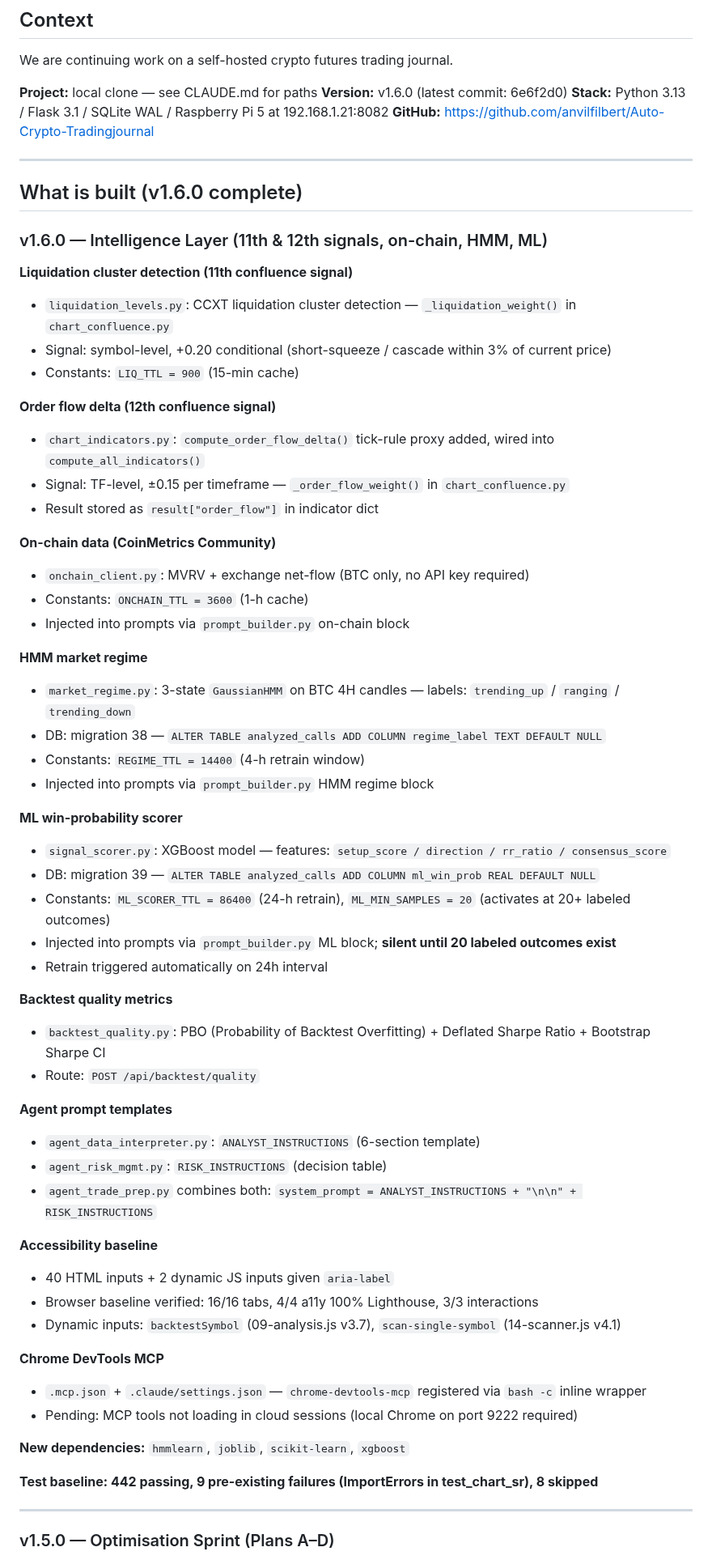
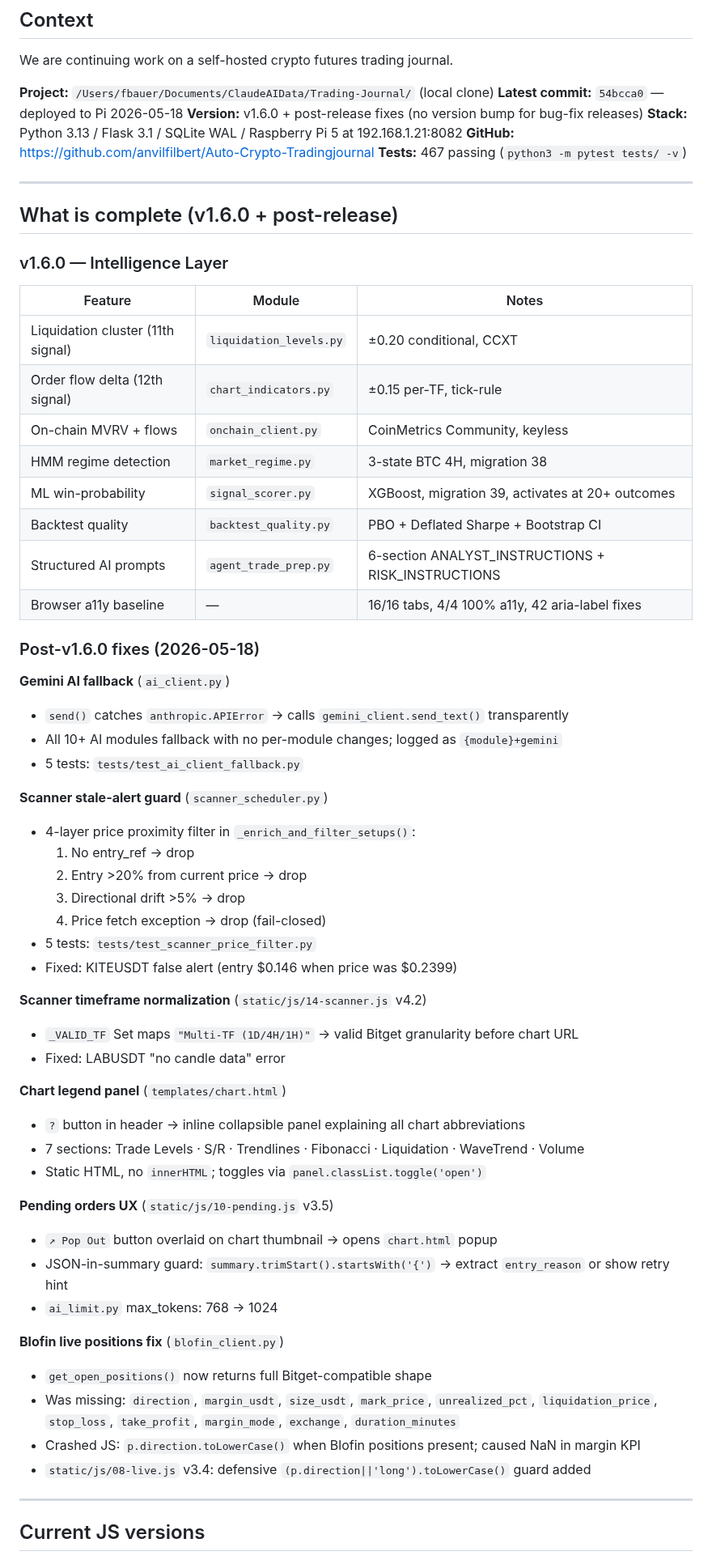
Before and after one commit to differentstuff/Auto-Crypto-Tradingjournal, a Markdown page: docs/RESUME_PROMPT.md, the part around one of its changes. Shown at 81% size. Rendered like a GitHub page.

```diff
--- a/docs/RESUME_PROMPT.md
+++ b/docs/RESUME_PROMPT.md
@@ -8,68 +8,67 @@
 
 We are continuing work on a self-hosted crypto futures trading journal.
 
-**Project:** local clone — see CLAUDE.md for paths
-**Version:** v1.6.0 (latest commit: 6e6f2d0)
+**Project:** `/Users/fbauer/Documents/ClaudeAIData/Trading-Journal/` (local clone)
+**Latest commit:** `54bcca0` — deployed to Pi 2026-05-18
+**Version:** v1.6.0 + post-release fixes (no version bump for bug-fix releases)
 **Stack:** Python 3.13 / Flask 3.1 / SQLite WAL / Raspberry Pi 5 at 192.168.1.21:8082
 **GitHub:** https://github.com/anvilfilbert/Auto-Crypto-Tradingjournal
+**Tests:** 467 passing (`python3 -m pytest tests/ -v`)
 
 ---
 
-## What is built (v1.6.0 complete)
+## What is complete (v1.6.0 + post-release)
 
-### v1.6.0 — Intelligence Layer (11th & 12th signals, on-chain, HMM, ML)
+### v1.6.0 — Intelligence Layer
 
-**Liquidation cluster detection (11th confluence signal)**
-- `liquidation_levels.py`: CCXT liquidation cluster detection — `_liquidation_weight()` in `chart_confluence.py`
-- Signal: symbol-level, +0.20 conditional (short-squeeze / cascade within 3% of current price)
-- Constants: `LIQ_TTL = 900` (15-min cache)
+| Feature | Module | Notes |
+|---------|--------|-------|
+| Liquidation cluster (11th signal) | `liquidation_levels.py` | ±0.20 conditional, CCXT |
+| Order flow delta (12th signal) | `chart_indicators.py` | ±0.15 per-TF, tick-rule |
+| On-chain MVRV + flows | `onchain_client.py` | CoinMetrics Community, keyless |
+| HMM regime detection | `market_regime.py` | 3-state BTC 4H, migration 38 |
+| ML win-probability | `signal_scorer.py` | XGBoost, migration 39, activates at 20+ outcomes |
+| Backtest quality | `backtest_quality.py` | PBO + Deflated Sharpe + Bootstrap CI |
+| Structured AI prompts | `agent_trade_prep.py` | 6-section ANALYST_INSTRUCTIONS + RISK_INSTRUCTIONS |
+| Browser a11y baseline | — | 16/16 tabs, 4/4 100% a11y, 42 aria-label fixes |
 
-**Order flow delta (12th confluence signal)**
-- `chart_indicators.py`: `compute_order_flow_delta()` tick-rule proxy added, wired into `compute_all_indicators()`
-- Signal: TF-level, ±0.15 per timeframe — `_order_flow_weight()` in `chart_confluence.py`
-- Result stored as `result["order_flow"]` in indicator dict
+### Post-v1.6.0 fixes (2026-05-18)
 
-**On-chain data (CoinMetrics Community)**
-- `onchain_client.py`: MVRV + exchange net-flow (BTC only, no API key required)
-- Constants: `ONCHAIN_TTL = 3600` (1-h cache)
-- Injected into prompts via `prompt_builder.py` on-chain block
+**Gemini AI fallback** (`ai_client.py`)
+- `send()` catches `anthropic.APIError` → calls `gemini_client.send_text()` transparently
+- All 10+ AI modules fallback with no per-module changes; logged as `{module}+gemini`
+- 5 tests: `tests/test_ai_client_fallback.py`
 
-**HMM market regime**
-- `market_regime.py`: 3-state `GaussianHMM` on BTC 4H candles — labels: `trending_up` / `ranging` / `trending_down`
-- DB: migration 38 — `ALTER TABLE analyzed_calls ADD COLUMN regime_label TEXT DEFAULT NULL`
-- Constants: `REGIME_TTL = 14400` (4-h retrain window)
-- Injected into prompts via `prompt_builder.py` HMM regime block
+**Scanner stale-alert guard** (`scanner_scheduler.py`)
+- 4-layer price proximity filter in `_enrich_and_filter_setups()`:
+  1. No entry_ref → drop
+  2. Entry >20% from current price → drop
+  3. Directional drift >5% → drop
+  4. Price fetch exception → drop (fail-closed)
+- 5 tests: `tests/test_scanner_price_filter.py`
+- Fixed: KITEUSDT false alert (entry $0.146 when price was $0.2399)
 
-**ML win-probability scorer**
-- `signal_scorer.py`: XGBoost model — features: `setup_score / direction / rr_ratio / consensus_score`
-- DB: migration 39 — `ALTER TABLE analyzed_calls ADD COLUMN ml_win_prob REAL DEFAULT NULL`
-- Constants: `ML_SCORER_TTL = 86400` (24-h retrain), `ML_MIN_SAMPLES = 20` (activates at 20+ labeled outcomes)
-- Injected into prompts via `prompt_builder.py` ML block; **silent until 20 labeled outcomes exist**
-- Retrain triggered automatically on 24h interval
+**Scanner timeframe normalization** (`static/js/14-scanner.js` v4.2)
+- `_VALID_TF` Set maps `"Multi-TF (1D/4H/1H)"` → valid Bitget granularity before chart URL
+- Fixed: LABUSDT "no candle data" error
 
-**Backtest quality metrics**
-- `backtest_quality.py`: PBO (Probability of Backtest Overfitting) + Deflated Sharpe Ratio + Bootstrap Sharpe CI
-- Route: `POST /api/backtest/quality`
+**Chart legend panel** (`templates/chart.html`)
+- `?` button in header → inline collapsible panel explaining all chart abbreviations
+- 7 sections: Trade Levels · S/R · Trendlines · Fibonacci · Liquidation · WaveTrend · Volume
+- Static HTML, no `innerHTML`; toggles via `panel.classList.toggle('open')`
 
-**Agent prompt templates**
-- `agent_data_interpreter.py`: `ANALYST_INSTRUCTIONS` (6-section template)
-- `agent_risk_mgmt.py`: `RISK_INSTRUCTIONS` (decision table)
-- `agent_trade_prep.py` combines both: `system_prompt = ANALYST_INSTRUCTIONS + "\n\n" + RISK_INSTRUCTIONS`
+**Pending orders UX** (`static/js/10-pending.js` v3.5)
+- `↗ Pop Out` button overlaid on chart thumbnail → opens `chart.html` popup
+- JSON-in-summary guard: `summary.trimStart().startsWith('{')` → extract `entry_reason` or show retry hint
+- `ai_limit.py` max_tokens: 768 → 1024
 
-**Accessibility baseline**
-- 40 HTML inputs + 2 dynamic JS inputs given `aria-label`
-- Browser baseline verified: 16/16 tabs, 4/4 a11y 100% Lighthouse, 3/3 interactions
-- Dynamic inputs: `backtestSymbol` (09-analysis.js v3.7), `scan-single-symbol` (14-scanner.js v4.1)
-
-**Chrome DevTools MCP**
-- `.mcp.json` + `.claude/settings.json` — `chrome-devtools-mcp` registered via `bash -c` inline wrapper
-- Pending: MCP tools not loading in cloud sessions (local Chrome on port 9222 required)
-
-**New dependencies:** `hmmlearn`, `joblib`, `scikit-learn`, `xgboost`
-
-**Test baseline: 442 passing, 9 pre-existing failures (ImportErrors in test_chart_sr), 8 skipped**
+**Blofin live positions fix** (`blofin_client.py`)
+- `get_open_positions()` now returns full Bitget-compatible shape
+- Was missing: `direction`, `margin_usdt`, `size_usdt`, `mark_price`, `unrealized_pct`, `liquidation_price`, `stop_loss`, `take_profit`, `margin_mode`, `exchange`, `duration_minutes`
+- Crashed JS: `p.direction.toLowerCase()` when Blofin positions present; caused NaN in margin KPI
+- `static/js/08-live.js` v3.4: defensive `(p.direction||'long').toLowerCase()` guard added
 
 ---
 
-### v1.5.0 — Optimisation Sprint (Plans A–D)
+## Current JS versions
 
```
Also changed, not shown: other parts of docs/RESUME_PROMPT.md (+47 -83 lines).
